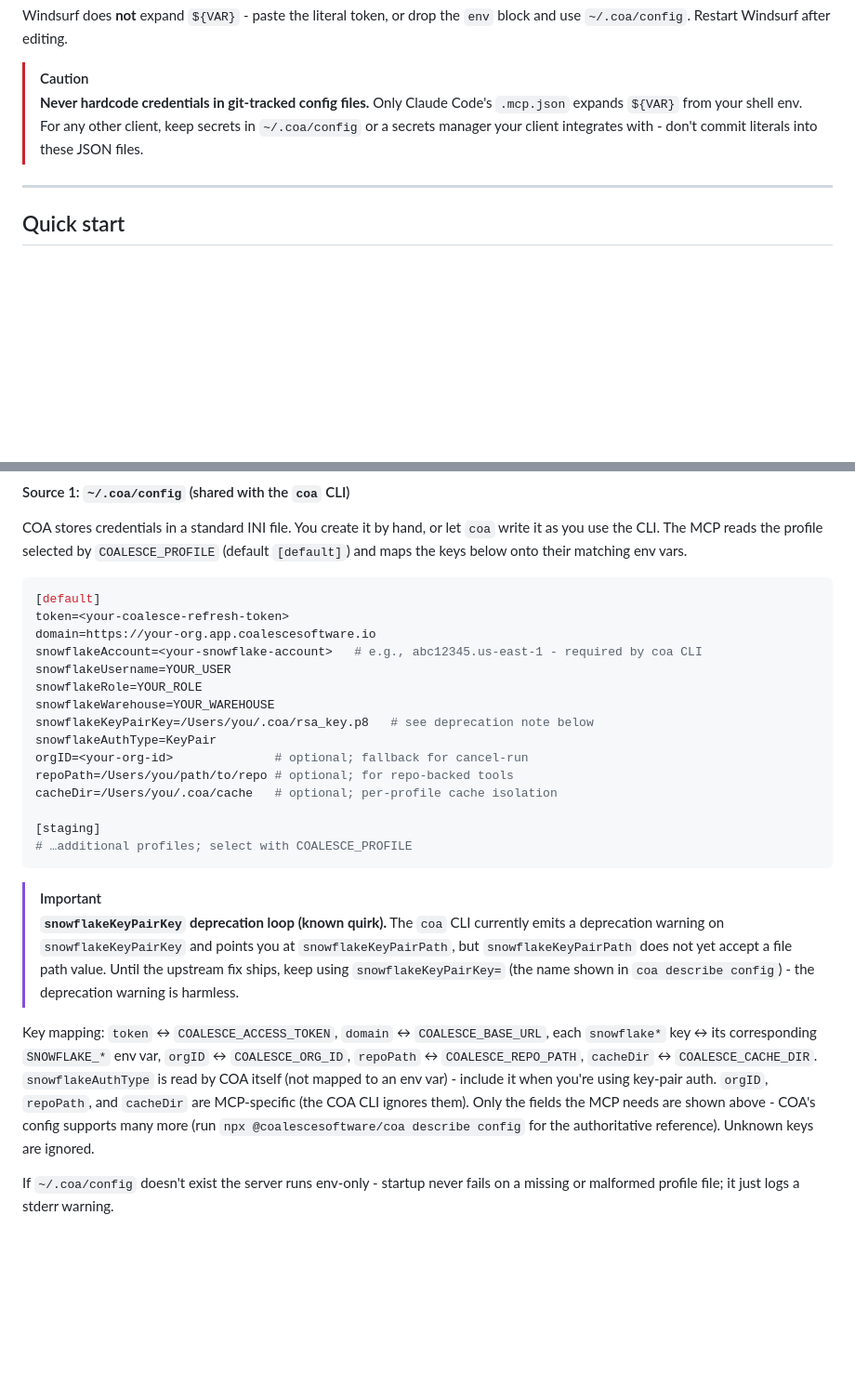
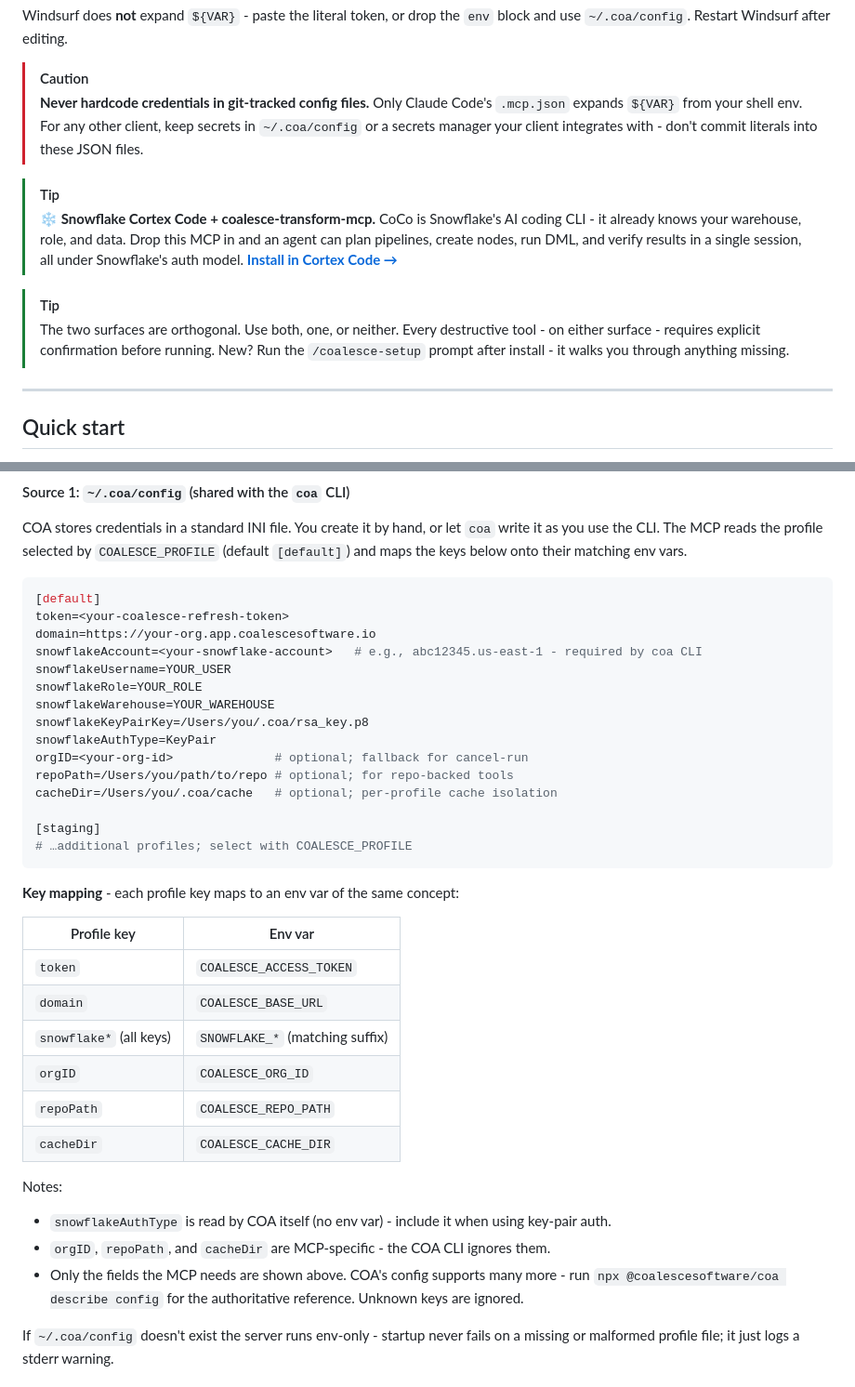
Before and after one commit to jessemarshall/coalesce-transform-mcp, a Markdown page: README.md, 2 parts joined by grey strips. Shown at 93% size. Rendered like a GitHub page; folded sections open; blank space fills up the shorter version.

Commit message:
docs: reorganize README callouts and Credentials key mapping
- Move CoCo TIP and /coalesce-setup callouts from the intro to just
  after the Installation section, where they actually apply.
- Restore the "two surfaces are orthogonal" line inside the TIP callout
  (was previously a bare paragraph).
- Drop the "One install, two execution surfaces" tagline and the V2
  .sql phrase from the intro bullets.
- Promote Skills and Tools to rows 3-4 in the "I want to..." table so
  the two most-scanned entry points sit above secondary admin rows.
- Remove the snowflakeKeyPairKey deprecation IMPORTANT callout (and its
  inline config comment) - upstream fix is tracked elsewhere.
- Rewrite the Credentials key-mapping wall-of-text as a two-column
  table plus a short notes list.

````diff
--- a/README.md
+++ b/README.md
@@ -227,6 +221,12 @@ Windsurf does **not** expand `${VAR}` - paste the literal token, or drop the `en
 > [!CAUTION]
 > **Never hardcode credentials in git-tracked config files.** Only Claude Code's `.mcp.json` expands `${VAR}` from your shell env. For any other client, keep secrets in `~/.coa/config` or a secrets manager your client integrates with - don't commit literals into these JSON files.
 
+> [!TIP]
+> **❄️ Snowflake Cortex Code + coalesce-transform-mcp.** CoCo is Snowflake's AI coding CLI - it already knows your warehouse, role, and data. Drop this MCP in and an agent can plan pipelines, create nodes, run DML, and verify results in a single session, all under Snowflake's auth model. **[Install in Cortex Code →](docs/installation-guides/cortex-code.md)**
+
+> [!TIP]
+> The two surfaces are orthogonal. Use both, one, or neither. Every destructive tool - on either surface - requires explicit confirmation before running. New? Run the `/coalesce-setup` prompt after install - it walks you through anything missing.
+
 ---
 
 ## Quick start
@@ -370,7 +370,7 @@ snowflakeAccount=<your-snowflake-account>   # e.g., abc12345.us-east-1 - require
 snowflakeUsername=YOUR_USER
 snowflakeRole=YOUR_ROLE
 snowflakeWarehouse=YOUR_WAREHOUSE
-snowflakeKeyPairKey=/Users/you/.coa/rsa_key.p8   # see deprecation note below
+snowflakeKeyPairKey=/Users/you/.coa/rsa_key.p8
 snowflakeAuthType=KeyPair
 orgID=<your-org-id>              # optional; fallback for cancel-run
 repoPath=/Users/you/path/to/repo # optional; for repo-backed tools
@@ -380,10 +380,22 @@ cacheDir=/Users/you/.coa/cache   # optional; per-profile cache isolation
 # …additional profiles; select with COALESCE_PROFILE
 ```
 
-> [!IMPORTANT]
-> **`snowflakeKeyPairKey` deprecation loop (known quirk).** The `coa` CLI currently emits a deprecation warning on `snowflakeKeyPairKey` and points you at `snowflakeKeyPairPath`, but `snowflakeKeyPairPath` does not yet accept a file path value. Until the upstream fix ships, keep using `snowflakeKeyPairKey=` (the name shown in `coa describe config`) - the deprecation warning is harmless.
+**Key mapping** - each profile key maps to an env var of the same concept:
 
-Key mapping: `token` ↔ `COALESCE_ACCESS_TOKEN`, `domain` ↔ `COALESCE_BASE_URL`, each `snowflake*` key ↔ its corresponding `SNOWFLAKE_*` env var, `orgID` ↔ `COALESCE_ORG_ID`, `repoPath` ↔ `COALESCE_REPO_PATH`, `cacheDir` ↔ `COALESCE_CACHE_DIR`. `snowflakeAuthType` is read by COA itself (not mapped to an env var) - include it when you're using key-pair auth. `orgID`, `repoPath`, and `cacheDir` are MCP-specific (the COA CLI ignores them). Only the fields the MCP needs are shown above - COA's config supports many more (run `npx @coalescesoftware/coa describe config` for the authoritative reference). Unknown keys are ignored.
+| Profile key | Env var |
+| ----------- | ------- |
+| `token` | `COALESCE_ACCESS_TOKEN` |
+| `domain` | `COALESCE_BASE_URL` |
+| `snowflake*` (all keys) | `SNOWFLAKE_*` (matching suffix) |
+| `orgID` | `COALESCE_ORG_ID` |
+| `repoPath` | `COALESCE_REPO_PATH` |
+| `cacheDir` | `COALESCE_CACHE_DIR` |
+
+Notes:
+
+- `snowflakeAuthType` is read by COA itself (no env var) - include it when using key-pair auth.
+- `orgID`, `repoPath`, and `cacheDir` are MCP-specific - the COA CLI ignores them.
+- Only the fields the MCP needs are shown above. COA's config supports many more - run `npx @coalescesoftware/coa describe config` for the authoritative reference. Unknown keys are ignored.
 
 If `~/.coa/config` doesn't exist the server runs env-only - startup never fails on a missing or malformed profile file; it just logs a stderr warning.
 
````
Also changed, not shown: other parts of README.md (+4 -10 lines).
